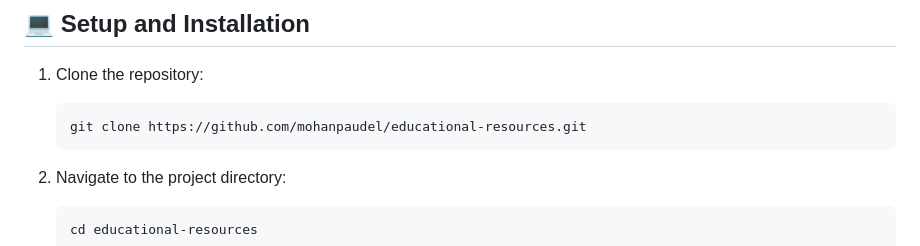
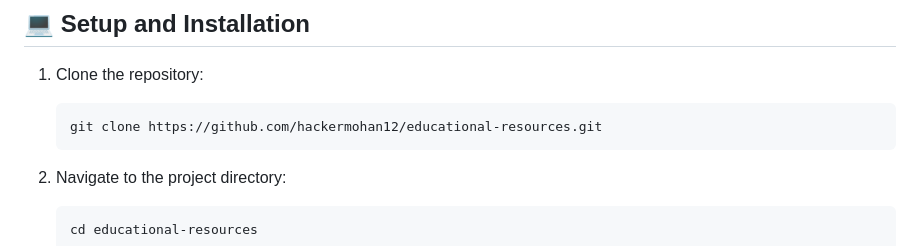
Before and after one commit to hackermohan12/educational-resources, a Markdown page: README.md, the part around the change. GitHub-like rendering.

````diff
--- a/README.md
+++ b/README.md
@@ -78,7 +78,7 @@ Visit the live version of the website: [Mohan Paudel's Educational Resources](ht
 
 1. Clone the repository:
    ```bash
-   git clone https://github.com/mohanpaudel/educational-resources.git
+   git clone https://github.com/hackermohan12/educational-resources.git
    ```
 
 2. Navigate to the project directory:
````
